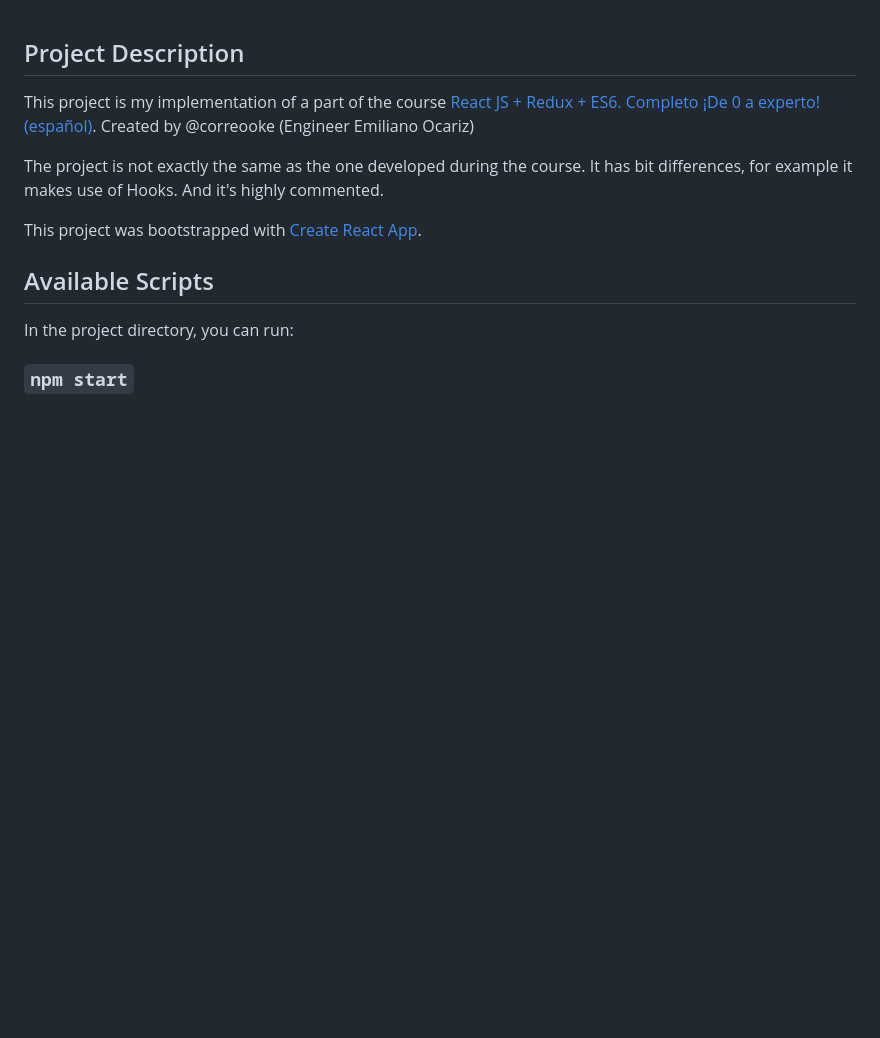
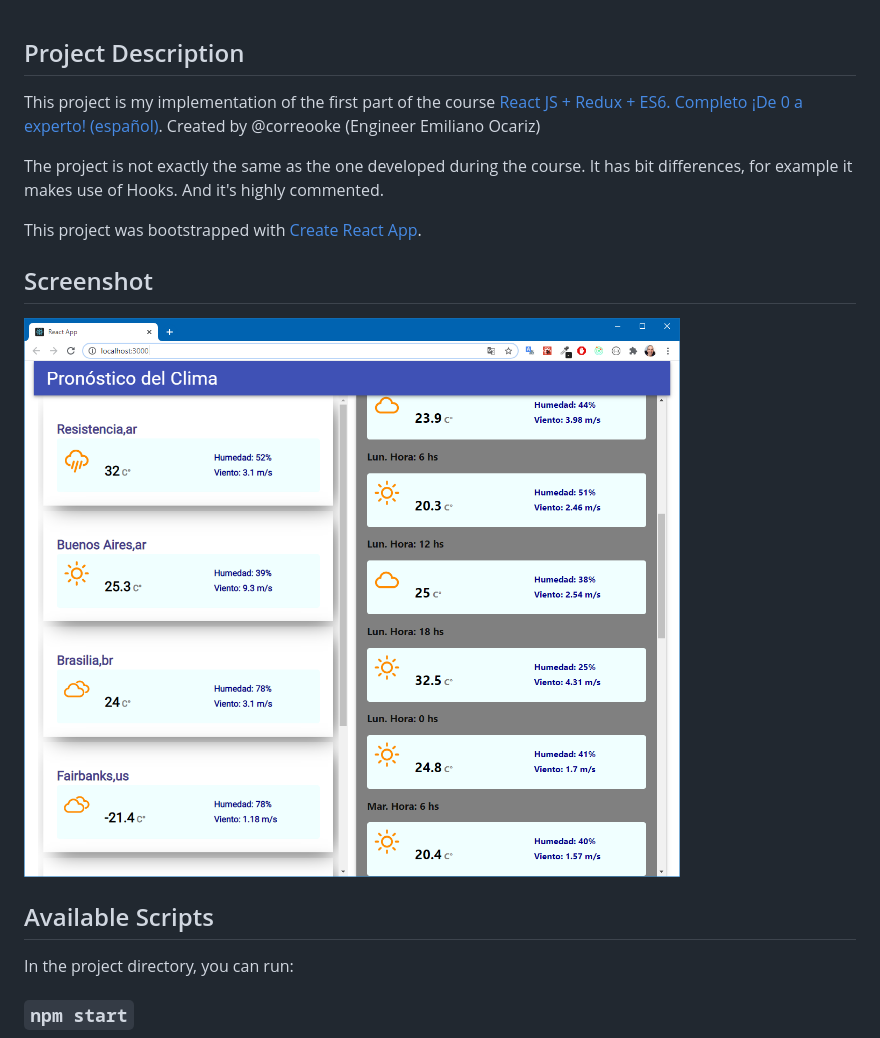
Before and after one commit to NestorDR/weather-app, a Markdown page: README.md, the part around the change. Rendered like a GitHub page; pictures changed too: assets/screenshot.png (added); blank space fills up the shorter version.

```diff
--- a/README.md
+++ b/README.md
@@ -1,11 +1,14 @@
 ## Project Description
 
-This project is my implementation of a part of the course [React JS + Redux + ES6. Completo ¡De 0 a experto! (español)](https://www.udemy.com/course/react-js-redux-es6-completo-de-0-a-experto-espanol).
+This project is my implementation of the first part of the course [React JS + Redux + ES6. Completo ¡De 0 a experto! (español)](https://www.udemy.com/course/react-js-redux-es6-completo-de-0-a-experto-espanol).
 Created by @correooke (Engineer Emiliano Ocariz)
 
 The project is not exactly the same as the one developed during the course. It has bit differences, for example it makes use of Hooks. And it's highly commented.
 
 This project was bootstrapped with [Create React App](https://github.com/facebook/create-react-app).
+
+## Screenshot
+![Learning DJango - Screenshot](/assets/screenshot.png "Learning DJango - Screenshot")
 
 ## Available Scripts
 
```
